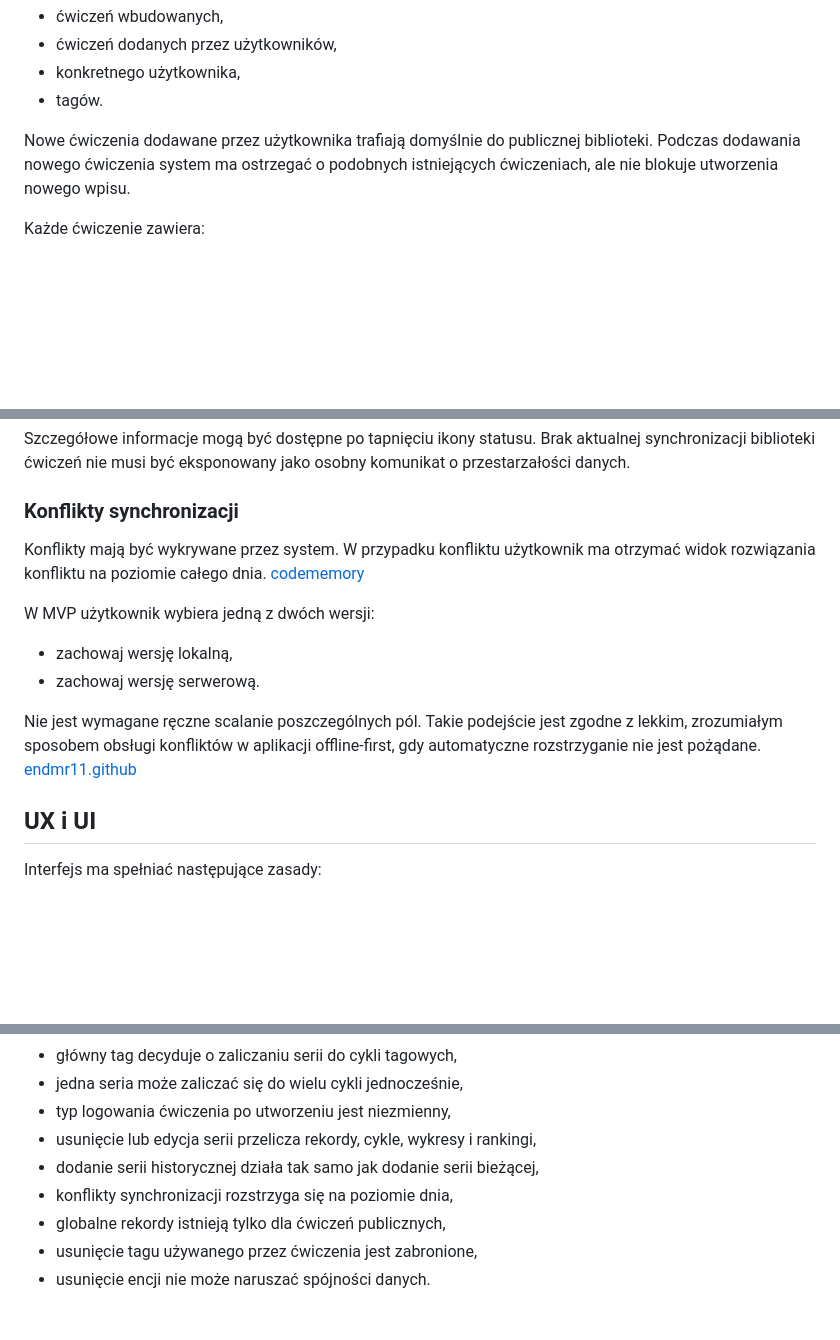
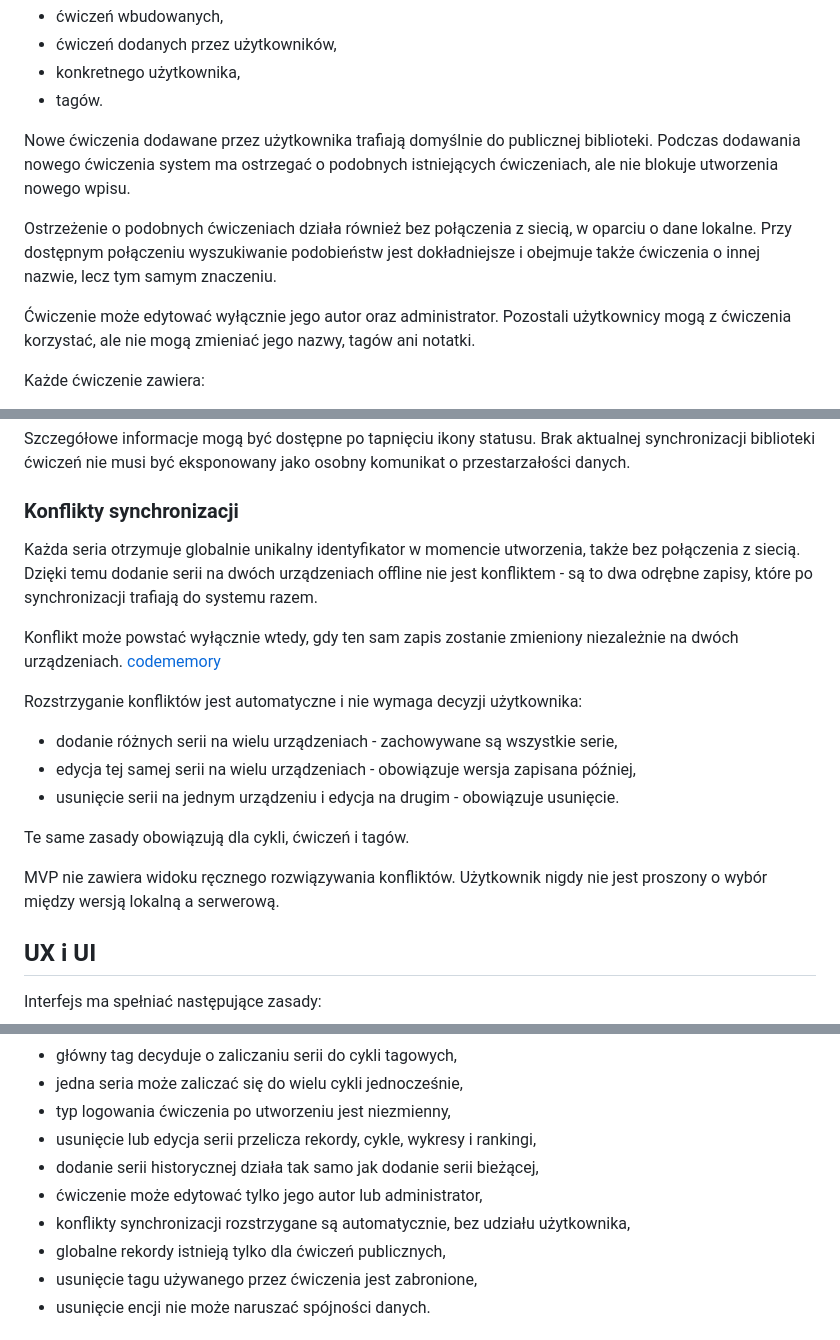
Before and after one commit to Dombearx/AlphaPump, a Markdown page: docs/specyfikacja_biznesowa.md, 3 parts joined by grey strips. Rendered like a GitHub page; blank space fills up the shorter version.

```diff
--- a/docs/specyfikacja_biznesowa.md
+++ b/docs/specyfikacja_biznesowa.md
@@ -63,6 +63,10 @@ System posiada jedną wspólną bibliotekę ćwiczeń. Użytkownik może filtrow
 - tagów.
 
 Nowe ćwiczenia dodawane przez użytkownika trafiają domyślnie do publicznej biblioteki. Podczas dodawania nowego ćwiczenia system ma ostrzegać o podobnych istniejących ćwiczeniach, ale nie blokuje utworzenia nowego wpisu.
+
+Ostrzeżenie o podobnych ćwiczeniach działa również bez połączenia z siecią, w oparciu o dane lokalne. Przy dostępnym połączeniu wyszukiwanie podobieństw jest dokładniejsze i obejmuje także ćwiczenia o innej nazwie, lecz tym samym znaczeniu.
+
+Ćwiczenie może edytować wyłącznie jego autor oraz administrator. Pozostali użytkownicy mogą z ćwiczenia korzystać, ale nie mogą zmieniać jego nazwy, tagów ani notatki.
 
 Każde ćwiczenie zawiera:
 - nazwę,
@@ -297,13 +301,18 @@ Szczegółowe informacje mogą być dostępne po tapnięciu ikony statusu. Brak
 
 ### Konflikty synchronizacji
 
-Konflikty mają być wykrywane przez system. W przypadku konfliktu użytkownik ma otrzymać widok rozwiązania konfliktu na poziomie całego dnia.  [codememory](https://codememory.com/blog/building-offline-first-mobile-apps)
+Każda seria otrzymuje globalnie unikalny identyfikator w momencie utworzenia, także bez połączenia z siecią. Dzięki temu dodanie serii na dwóch urządzeniach offline nie jest konfliktem - są to dwa odrębne zapisy, które po synchronizacji trafiają do systemu razem.
 
-W MVP użytkownik wybiera jedną z dwóch wersji:
-- zachowaj wersję lokalną,
-- zachowaj wersję serwerową.
+Konflikt może powstać wyłącznie wtedy, gdy ten sam zapis zostanie zmieniony niezależnie na dwóch urządzeniach.  [codememory](https://codememory.com/blog/building-offline-first-mobile-apps)
 
-Nie jest wymagane ręczne scalanie poszczególnych pól. Takie podejście jest zgodne z lekkim, zrozumiałym sposobem obsługi konfliktów w aplikacji offline-first, gdy automatyczne rozstrzyganie nie jest pożądane.  [endmr11.github](https://endmr11.github.io/system_design/en/mobile/storage/conflict-resolution.html)
+Rozstrzyganie konfliktów jest automatyczne i nie wymaga decyzji użytkownika:
+- dodanie różnych serii na wielu urządzeniach - zachowywane są wszystkie serie,
+- edycja tej samej serii na wielu urządzeniach - obowiązuje wersja zapisana później,
+- usunięcie serii na jednym urządzeniu i edycja na drugim - obowiązuje usunięcie.
+
+Te same zasady obowiązują dla cykli, ćwiczeń i tagów.
+
+MVP nie zawiera widoku ręcznego rozwiązywania konfliktów. Użytkownik nigdy nie jest proszony o wybór między wersją lokalną a serwerową.
 
 ## UX i UI
 
@@ -366,7 +375,8 @@ Najważniejsze reguły biznesowe:
 - typ logowania ćwiczenia po utworzeniu jest niezmienny,
 - usunięcie lub edycja serii przelicza rekordy, cykle, wykresy i rankingi,
 - dodanie serii historycznej działa tak samo jak dodanie serii bieżącej,
-- konflikty synchronizacji rozstrzyga się na poziomie dnia,
+- ćwiczenie może edytować tylko jego autor lub administrator,
+- konflikty synchronizacji rozstrzygane są automatycznie, bez udziału użytkownika,
 - globalne rekordy istnieją tylko dla ćwiczeń publicznych,
 - usunięcie tagu używanego przez ćwiczenia jest zabronione,
 - usunięcie encji nie może naruszać spójności danych.
```
Also changed, not shown: other parts of docs/specyfikacja_biznesowa.md (+1 -1 lines), docs/stack_technologiczny.md (+69 -26 lines).
